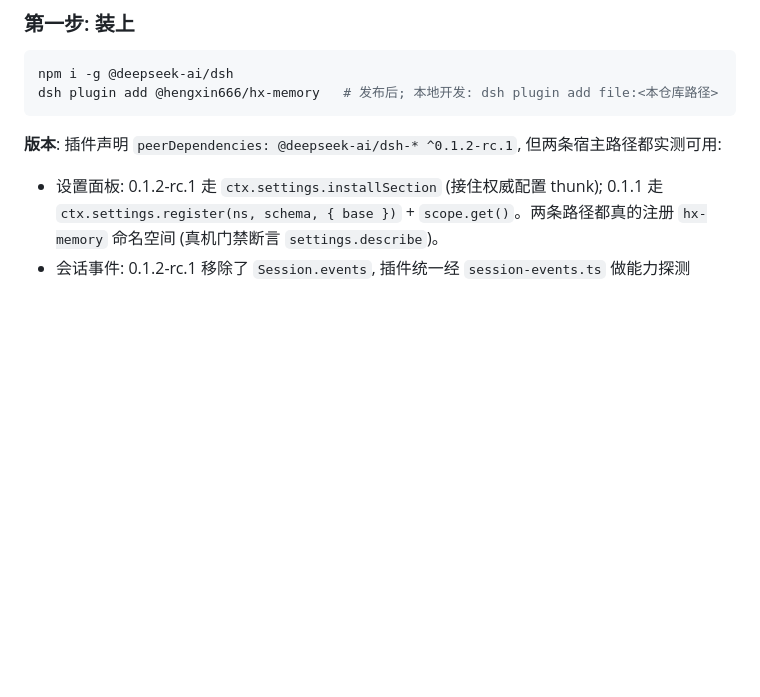
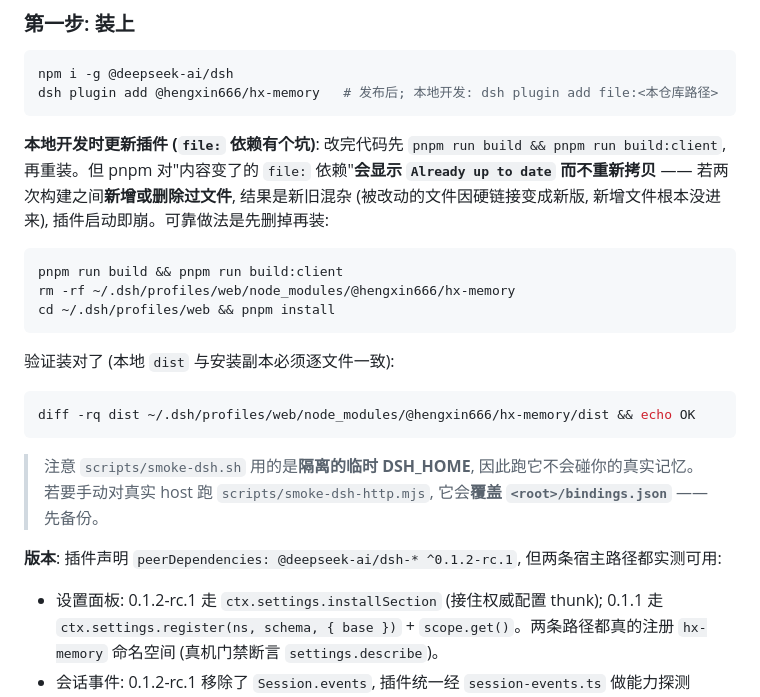
Before and after one commit to HengXin666/HX-Memory, a Markdown page: README.md, the part around the change. GitHub-like rendering; blank space fills up the shorter version.

Commit message:
[docs] README: 补本地更新的 file: 依赖坑与验证方法

````diff
--- a/README.md
+++ b/README.md
@@ -37,6 +37,26 @@ HX-Memory 补上缺的那一环 —— **跨项目推广**:
 npm i -g @deepseek-ai/dsh
 dsh plugin add @hengxin666/hx-memory   # 发布后; 本地开发: dsh plugin add file:<本仓库路径>
 ```
+
+**本地开发时更新插件 (`file:` 依赖有个坑)**: 改完代码先 `pnpm run build && pnpm run build:client`,
+再重装。但 pnpm 对"内容变了的 `file:` 依赖"**会显示 `Already up to date` 而不重新拷贝** ——
+若两次构建之间**新增或删除过文件**, 结果是新旧混杂 (被改动的文件因硬链接变成新版, 新增文件根本没进来),
+插件启动即崩。可靠做法是先删掉再装:
+
+```bash
+pnpm run build && pnpm run build:client
+rm -rf ~/.dsh/profiles/web/node_modules/@hengxin666/hx-memory
+cd ~/.dsh/profiles/web && pnpm install
+```
+
+验证装对了 (本地 `dist` 与安装副本必须逐文件一致):
+
+```bash
+diff -rq dist ~/.dsh/profiles/web/node_modules/@hengxin666/hx-memory/dist && echo OK
+```
+
+> 注意 `scripts/smoke-dsh.sh` 用的是**隔离的临时 DSH_HOME**, 因此跑它不会碰你的真实记忆。
+> 若要手动对真实 host 跑 `scripts/smoke-dsh-http.mjs`, 它会**覆盖 `<root>/bindings.json`** —— 先备份。
 
 **版本**: 插件声明 `peerDependencies: @deepseek-ai/dsh-* ^0.1.2-rc.1`, 但两条宿主路径都实测可用:
 
````
